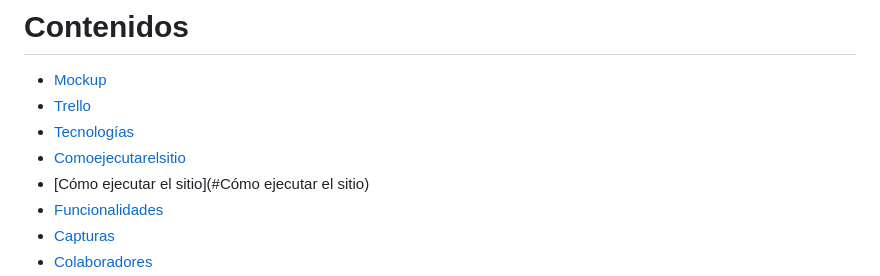
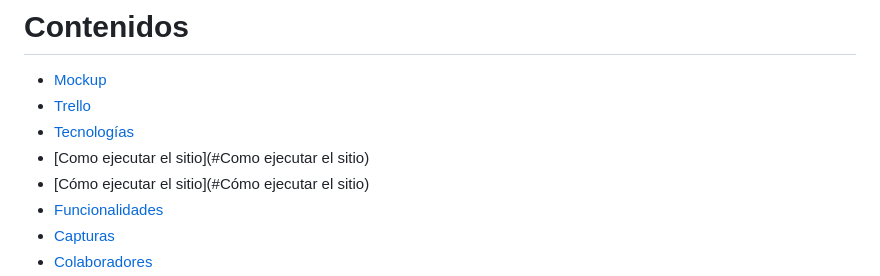
Before and after one commit to IsaRdz/viners, a Markdown page: README.md, the part around the change. Drawn GitHub-style.

```diff
--- a/README.md
+++ b/README.md
@@ -12,7 +12,7 @@ Vinoteca online donde vas a encontrar las mejores variedades de vinos sin movert
 - [Mockup](#mockup)
 - [Trello](#trello)
 - [Tecnologías](#tecnologías)
-- [Comoejecutarelsitio](#Comoejecutarelsitio)
+- [Como ejecutar el sitio](#Como ejecutar el sitio)
 - [Cómo ejecutar el sitio](#Cómo ejecutar el sitio)
 - [Funcionalidades](#funcionalidades)
 - [Capturas](#capturas)
```
